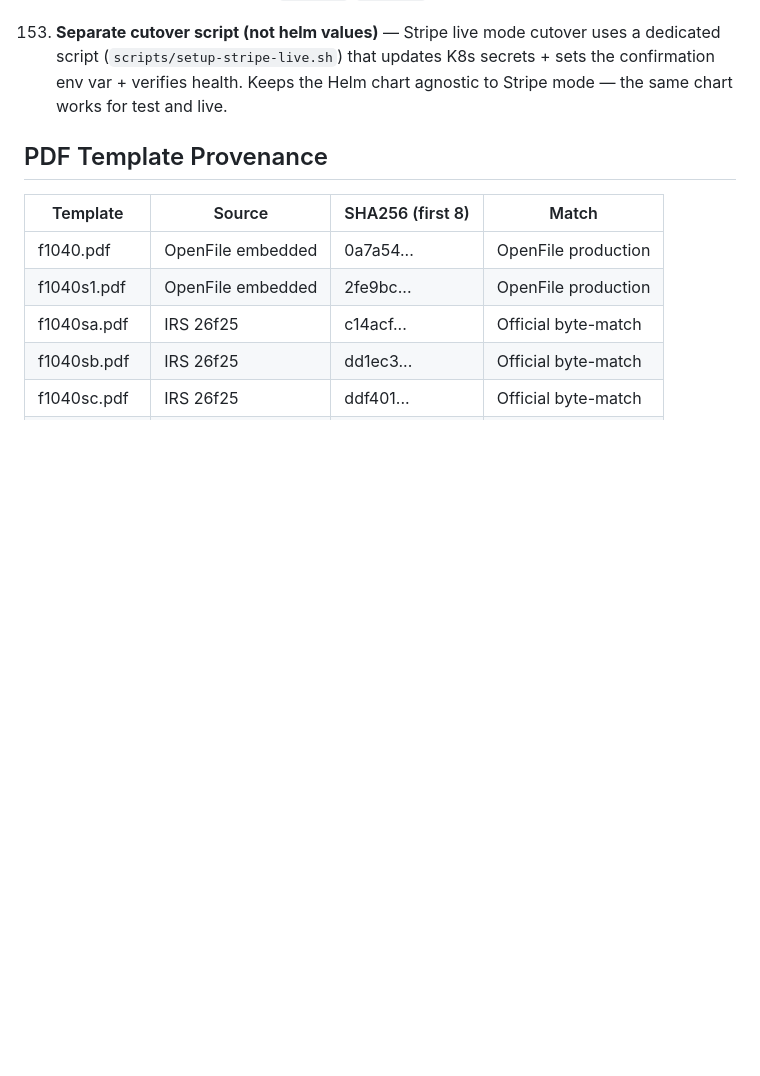
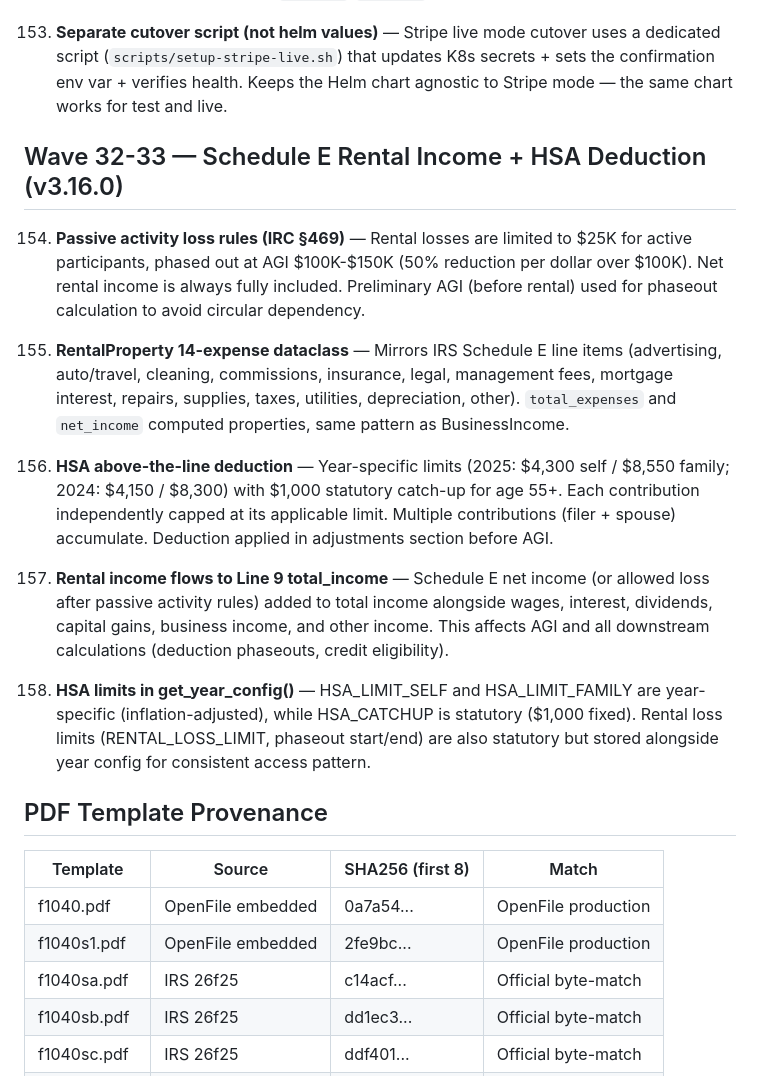
Before and after one commit to devopseng99/taxlens, a Markdown page: DECISIONS.md, the part around one of its changes. GitHub-like rendering; blank space fills up the shorter version.

```diff
--- a/DECISIONS.md
+++ b/DECISIONS.md
@@ -354,6 +354,18 @@ Updated: 2026-04-23 (v3.15.0 API + v2.6.0 Portal)
 
 153. **Separate cutover script (not helm values)** — Stripe live mode cutover uses a dedicated script (`scripts/setup-stripe-live.sh`) that updates K8s secrets + sets the confirmation env var + verifies health. Keeps the Helm chart agnostic to Stripe mode — the same chart works for test and live.
 
+## Wave 32-33 — Schedule E Rental Income + HSA Deduction (v3.16.0)
+
+154. **Passive activity loss rules (IRC §469)** — Rental losses are limited to $25K for active participants, phased out at AGI $100K-$150K (50% reduction per dollar over $100K). Net rental income is always fully included. Preliminary AGI (before rental) used for phaseout calculation to avoid circular dependency.
+
+155. **RentalProperty 14-expense dataclass** — Mirrors IRS Schedule E line items (advertising, auto/travel, cleaning, commissions, insurance, legal, management fees, mortgage interest, repairs, supplies, taxes, utilities, depreciation, other). `total_expenses` and `net_income` computed properties, same pattern as BusinessIncome.
+
+156. **HSA above-the-line deduction** — Year-specific limits (2025: $4,300 self / $8,550 family; 2024: $4,150 / $8,300) with $1,000 statutory catch-up for age 55+. Each contribution independently capped at its applicable limit. Multiple contributions (filer + spouse) accumulate. Deduction applied in adjustments section before AGI.
+
+157. **Rental income flows to Line 9 total_income** — Schedule E net income (or allowed loss after passive activity rules) added to total income alongside wages, interest, dividends, capital gains, business income, and other income. This affects AGI and all downstream calculations (deduction phaseouts, credit eligibility).
+
+158. **HSA limits in get_year_config()** — HSA_LIMIT_SELF and HSA_LIMIT_FAMILY are year-specific (inflation-adjusted), while HSA_CATCHUP is statutory ($1,000 fixed). Rental loss limits (RENTAL_LOSS_LIMIT, phaseout start/end) are also statutory but stored alongside year config for consistent access pattern.
+
 ## PDF Template Provenance
 
 | Template | Source | SHA256 (first 8) | Match |
```
Also changed, not shown: other parts of DECISIONS.md (+1 -1 lines), NEXT-STEPS.md (+27 -1 lines).
